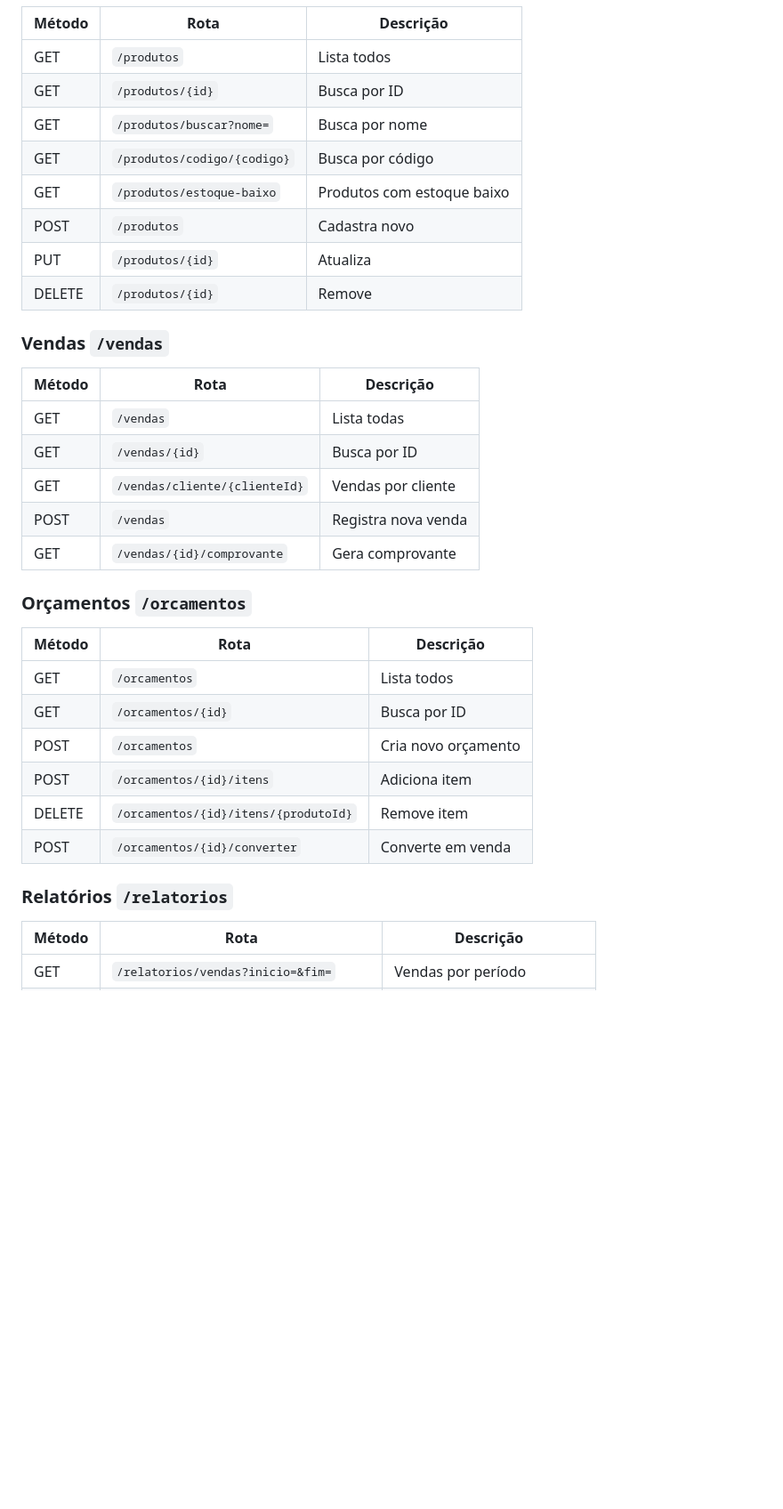
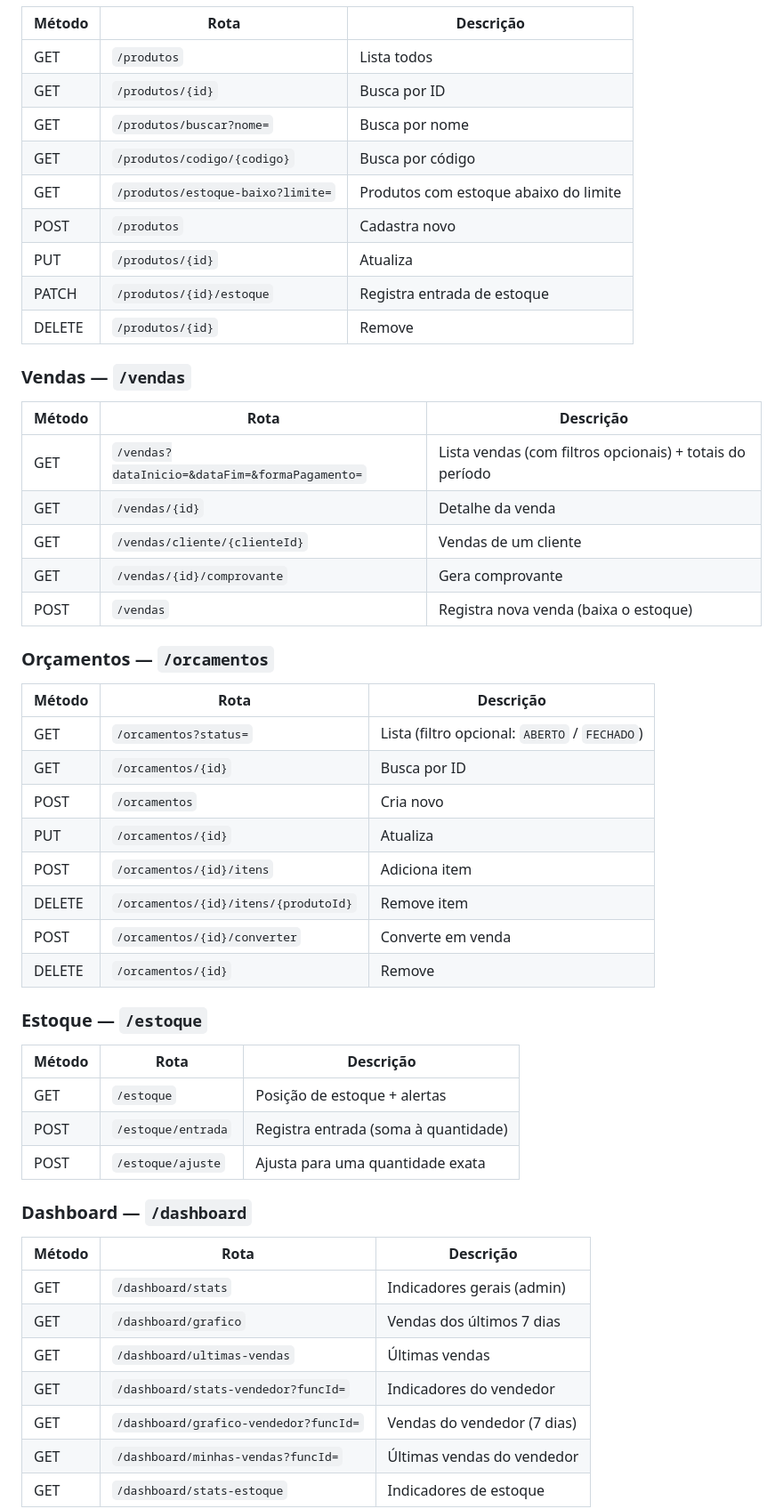
Before and after one commit to Store-Base/Storebase, a Markdown page: README.md, the part around one of its changes. Shown at 89% size. Rendered like a GitHub page; blank space fills up the shorter version.

```diff
--- a/README.md
+++ b/README.md
@@ -80,31 +145,48 @@ O schema do banco é criado automaticamente na primeira execução. A API estar
 | GET | `/produtos/{id}` | Busca por ID |
 | GET | `/produtos/buscar?nome=` | Busca por nome |
 | GET | `/produtos/codigo/{codigo}` | Busca por código |
-| GET | `/produtos/estoque-baixo` | Produtos com estoque baixo |
+| GET | `/produtos/estoque-baixo?limite=` | Produtos com estoque abaixo do limite |
 | POST | `/produtos` | Cadastra novo |
 | PUT | `/produtos/{id}` | Atualiza |
+| PATCH | `/produtos/{id}/estoque` | Registra entrada de estoque |
 | DELETE | `/produtos/{id}` | Remove |
 
-### Vendas `/vendas`
+### Vendas — `/vendas`
 | Método | Rota | Descrição |
 |---|---|---|
-| GET | `/vendas` | Lista todas |
-| GET | `/vendas/{id}` | Busca por ID |
-| GET | `/vendas/cliente/{clienteId}` | Vendas por cliente |
-| POST | `/vendas` | Registra nova venda |
+| GET | `/vendas?dataInicio=&dataFim=&formaPagamento=` | Lista vendas (com filtros opcionais) + totais do período |
+| GET | `/vendas/{id}` | Detalhe da venda |
+| GET | `/vendas/cliente/{clienteId}` | Vendas de um cliente |
 | GET | `/vendas/{id}/comprovante` | Gera comprovante |
+| POST | `/vendas` | Registra nova venda (baixa o estoque) |
 
-### Orçamentos `/orcamentos`
+### Orçamentos — `/orcamentos`
 | Método | Rota | Descrição |
 |---|---|---|
-| GET | `/orcamentos` | Lista todos |
+| GET | `/orcamentos?status=` | Lista (filtro opcional: `ABERTO` / `FECHADO`) |
 | GET | `/orcamentos/{id}` | Busca por ID |
-| POST | `/orcamentos` | Cria novo orçamento |
+| POST | `/orcamentos` | Cria novo |
+| PUT | `/orcamentos/{id}` | Atualiza |
 | POST | `/orcamentos/{id}/itens` | Adiciona item |
 | DELETE | `/orcamentos/{id}/itens/{produtoId}` | Remove item |
 | POST | `/orcamentos/{id}/converter` | Converte em venda |
+| DELETE | `/orcamentos/{id}` | Remove |
 
-### Relatórios `/relatorios`
+### Estoque — `/estoque`
 | Método | Rota | Descrição |
 |---|---|---|
-| GET | `/relatorios/vendas?inicio=&fim=` | Vendas por período |
+| GET | `/estoque` | Posição de estoque + alertas |
+| POST | `/estoque/entrada` | Registra entrada (soma à quantidade) |
+| POST | `/estoque/ajuste` | Ajusta para uma quantidade exata |
+
+### Dashboard — `/dashboard`
+| Método | Rota | Descrição |
+|---|---|---|
+| GET | `/dashboard/stats` | Indicadores gerais (admin) |
+| GET | `/dashboard/grafico` | Vendas dos últimos 7 dias |
+| GET | `/dashboard/ultimas-vendas` | Últimas vendas |
+| GET | `/dashboard/stats-vendedor?funcId=` | Indicadores do vendedor |
+| GET | `/dashboard/grafico-vendedor?funcId=` | Vendas do vendedor (7 dias) |
+| GET | `/dashboard/minhas-vendas?funcId=` | Últimas vendas do vendedor |
+| GET | `/dashboard/stats-estoque` | Indicadores de estoque |
+
```
Also changed, not shown: other parts of README.md (+91 -29 lines).
